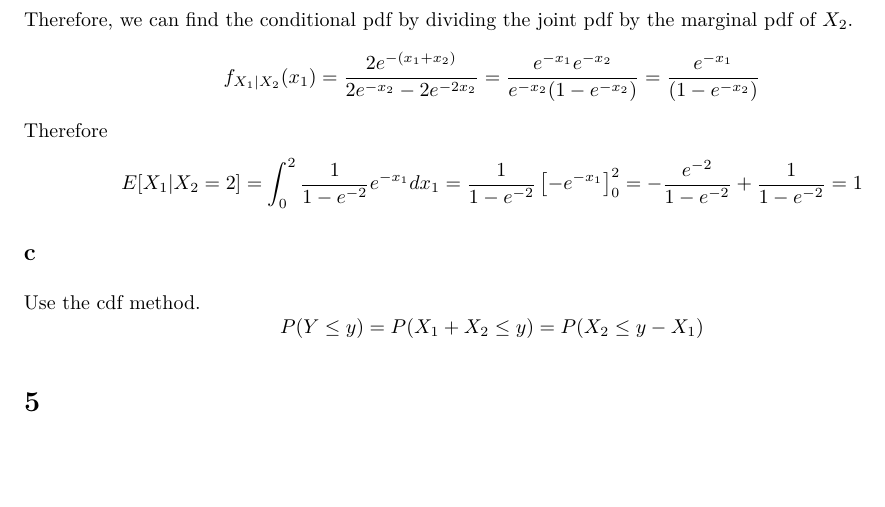
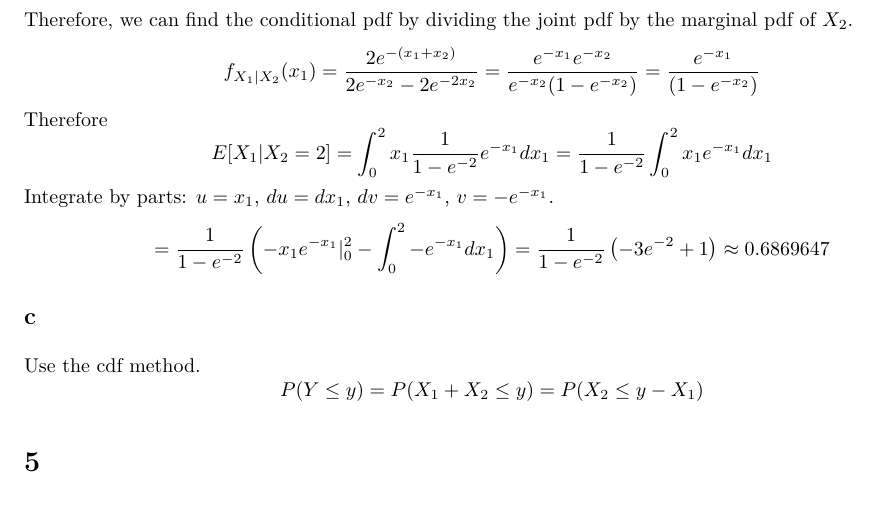
Before and after one commit to willgertsch/biostatprelims, an R Markdown document (2017-prelim.Rmd): part of page 9 of 10, cut so that both start at the same text, the shorter picture padded with empty space. The pictures show the output file 2017-prelim.pdf that the author committed with the source.

Commit message:
Fixed Q4b.Thanks to John.

```diff
--- a/2017-prelim.Rmd
+++ b/2017-prelim.Rmd
@@ -280,7 +280,11 @@ f_{X_1|X_2}(x_1) = \frac{2e^{-(x_1 + x_2)}}{2e^{-x_2}-2e^{-2x_2}} = \frac{e^{-x_
 $$
 Therefore
 $$
-E[X_1 | X_2 = 2] = \int_0^2 \frac{1}{1-e^{-2}}e^{-x_1}dx_1 = \frac{1}{1-e^{-2}}\left[ -e^{-x_1}\right]^2_0 = -\frac{e^{-2}}{1-e^{-2}} + \frac{1}{1-e^{-2}} = 1
+E[X_1 | X_2 = 2] = \int_0^2 x_1\frac{1}{1-e^{-2}}e^{-x_1}dx_1 =  \frac{1}{1-e^{-2}}\int_0^2 x_1e^{-x_1}dx_1
+$$
+Integrate by parts: $u = x_1$, $du = dx_1$, $dv = e^{-x_1}$, $v = -e^{-x_1}$.
+$$
+= \frac{1}{1-e^{-2}}\left( -x_1e^{-x_1}|^2_0 - \int_0^2 -e^{-x_1} dx_1\right) = \frac{1}{1-e^{-2}} \left( -3e^{-2} + 1\right) \approx 0.6869647
 $$
 
 ## c
```
Also changed, not shown: 2017-prelim.pdf.
